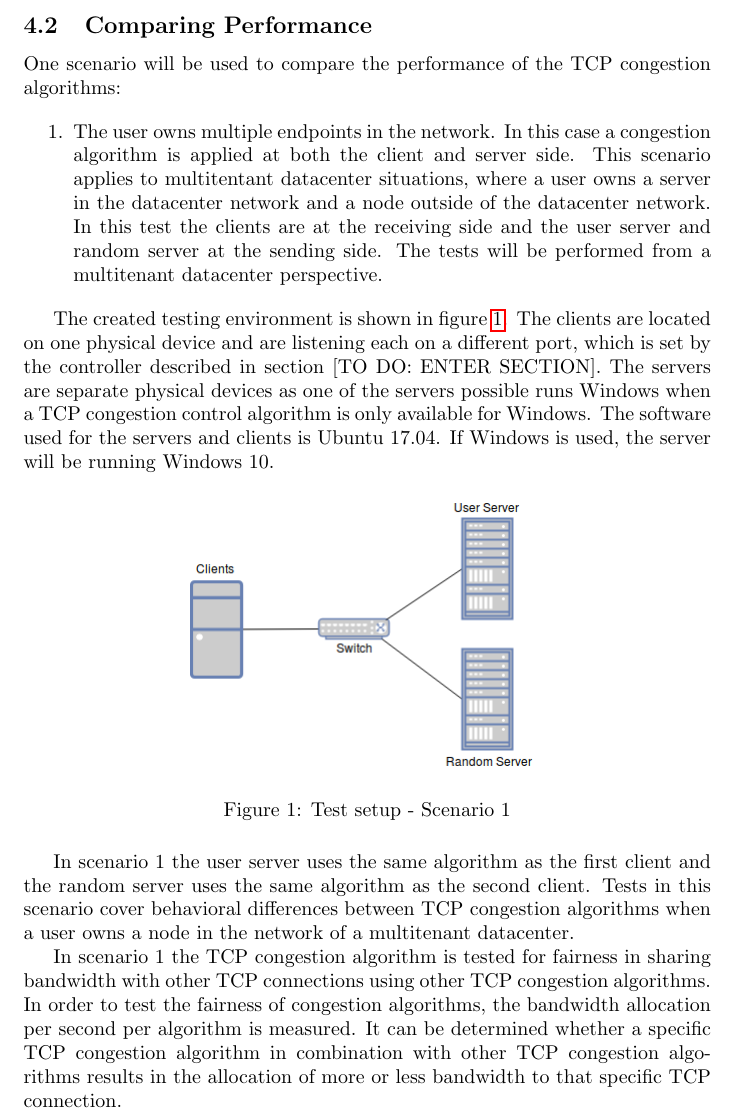
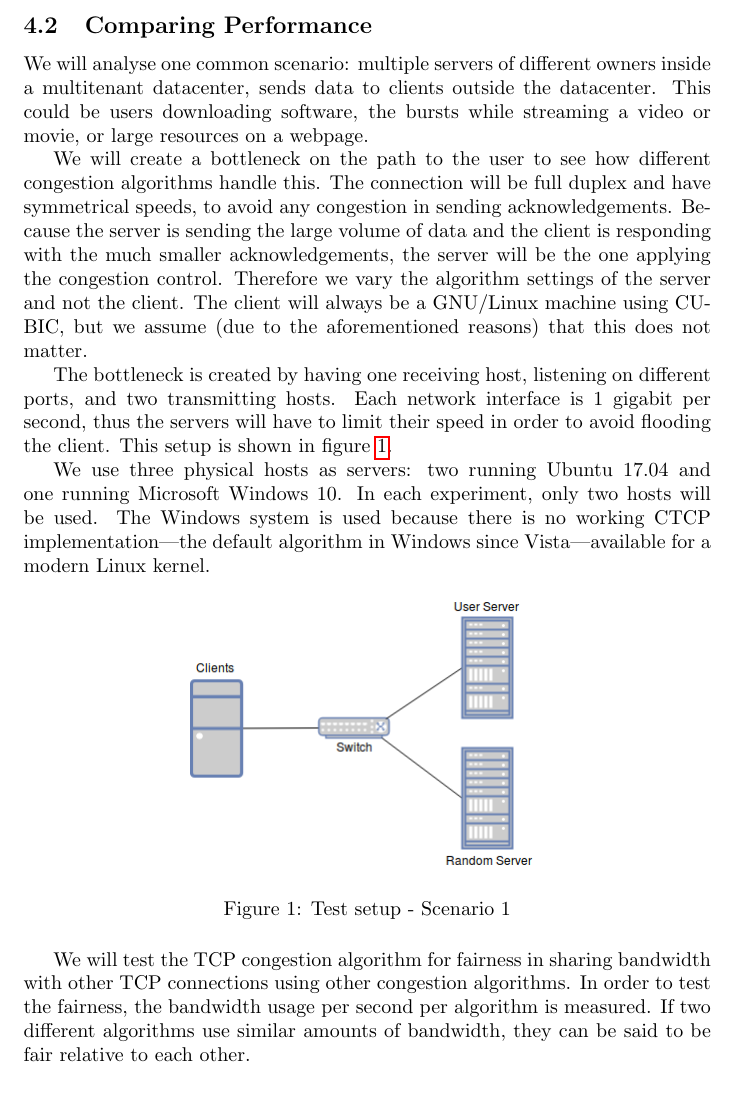
Before and after one commit to lgommans/lsproj, a LaTeX document (paper/paper.tex): part of page 3 of 10, cut so that both start at the same text, the shorter picture padded with empty space. Compiled offline with pdfLaTeX.

Commit message:
paper: updated+improved experimental setup description, and other minor changes

```diff
--- a/paper/paper.tex
+++ b/paper/paper.tex
@@ -98,13 +98,31 @@ In order to select the most common TCP congestion algorithms desk research will
 
 \subsection{Comparing Performance}
 
-One scenario will be used to compare the performance of the TCP congestion algorithms:
+We will analyse one common scenario: multiple servers of different owners
+inside a multitenant datacenter, sends data to clients outside the datacenter.
+This could be users downloading software, the bursts while streaming a video
+or movie, or large resources on a webpage.
 
-\begin{enumerate}
-	\item The user owns multiple endpoints in the network. In this case a congestion algorithm is applied at both the client and server side. This scenario applies to multitentant datacenter situations, where a user owns a server in the datacenter network and a node outside of the datacenter network. In this test the clients are at the receiving side and the user server and random server at the sending side. The tests will be performed from a multitenant datacenter perspective.
-\end{enumerate}
+We will create a bottleneck on the path to the user to see how different
+congestion algorithms handle this. The connection will be full duplex and have
+symmetrical speeds, to avoid any congestion in sending acknowledgements.
+Because the server is sending the large volume of data and the client is
+responding with the much smaller acknowledgements, the server will be the one
+applying the congestion control. Therefore we vary the algorithm settings of
+the server and not the client. The client will always be a GNU/Linux machine
+using CUBIC, but we assume (due to the aforementioned reasons) that this does
+not matter.
 
-The created testing environment is shown in figure \ref{fig:setup1}. The clients are located on one physical device and are listening each on a different port, which is set by the controller described in section [TO DO: ENTER SECTION]. The servers are separate physical devices as one of the servers possible runs Windows when a TCP congestion control algorithm is only available for Windows. The software used for the servers and clients is Ubuntu 17.04. If Windows is used, the server will be running Windows 10.
+The bottleneck is created by having one receiving host, listening on different
+ports, and two transmitting hosts. Each network interface is 1 gigabit per
+second, thus the servers will have to limit their speed in order to avoid
+flooding the client. This setup is shown in figure \ref{fig:setup1}.
+
+We use three physical hosts as servers: two running Ubuntu 17.04 and one
+running Microsoft Windows 10. In each experiment, only two hosts will be used.
+The Windows system is used because there is no working CTCP
+implementation---the default algorithm in Windows since Vista---available for a
+modern Linux kernel.
 
 \begin{figure}[H]
 	\centering
@@ -113,6 +131,9 @@ The created testing environment is shown in figure \ref{fig:setup1}. The clients
 	\label{fig:setup1}
 \end{figure}
 
-In scenario 1 the user server uses the same algorithm as the first client and the random server uses the same algorithm as the second client. Tests in this scenario cover behavioral differences between TCP congestion algorithms when a user owns a node in the network of a multitenant datacenter.
+We will test the TCP congestion algorithm for fairness in sharing bandwidth
+with other TCP connections using other congestion algorithms. In order to test
+the fairness, the bandwidth usage per second per algorithm is measured. If two
+different algorithms use similar amounts of bandwidth, they can be said to be
+fair relative to each other.
 
-In scenario 1 the TCP congestion algorithm is tested for fairness in sharing bandwidth with other TCP connections using other TCP congestion algorithms. In order to test the fairness of congestion algorithms, the bandwidth allocation per second per algorithm is measured. It can be determined whether a specific TCP congestion algorithm in combination with other TCP congestion algorithms results in the allocation of more or less bandwidth to that specific TCP connection.
```
Also changed, not shown: paper/paper.tex (12 more changed lines).
